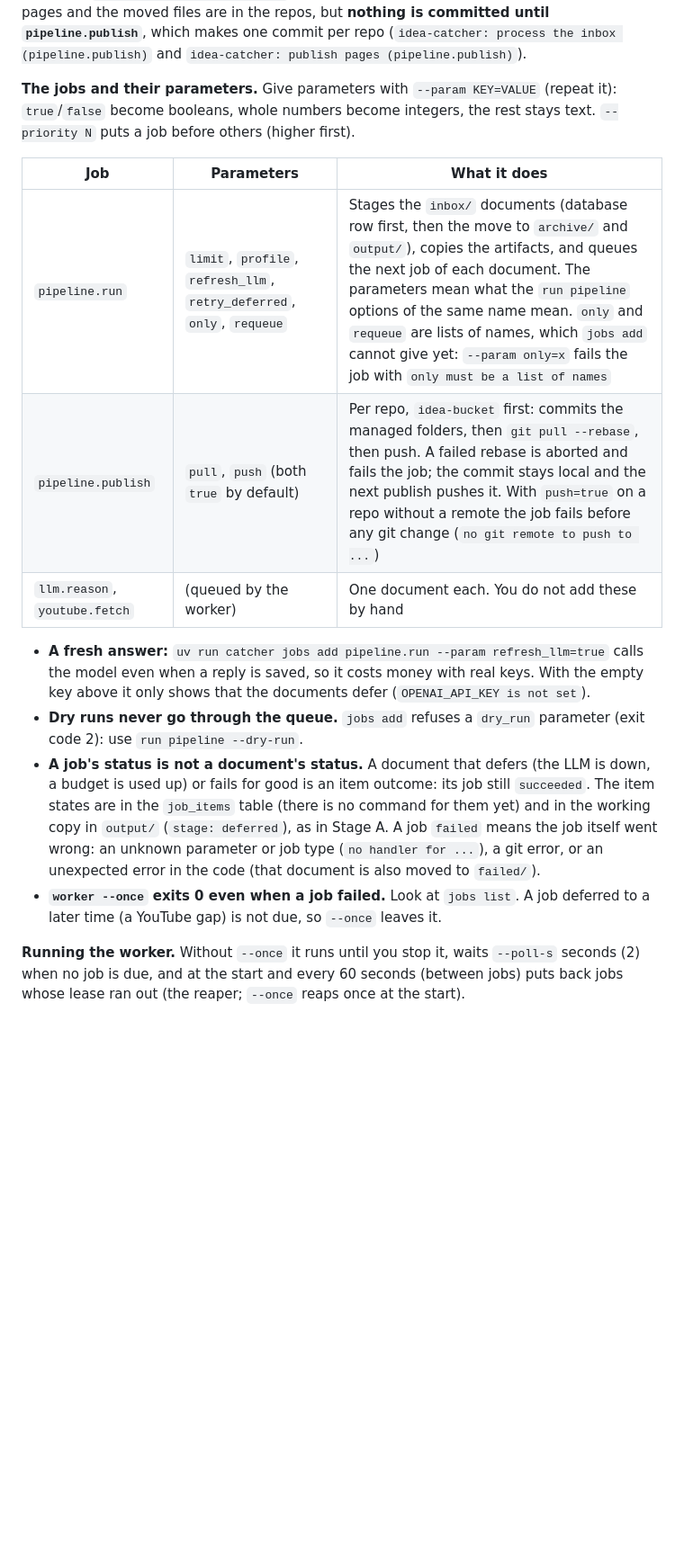
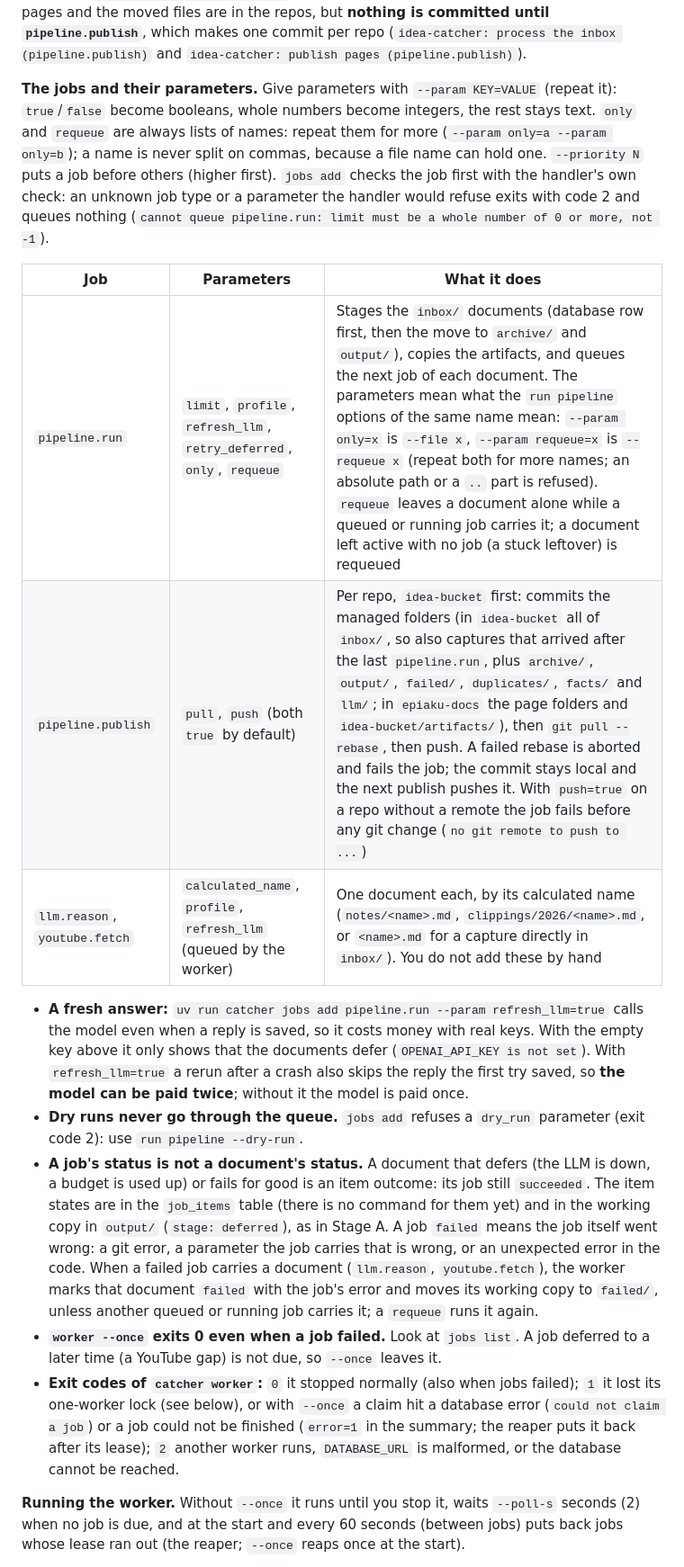
Before and after one commit to epiaku/idea-catcher, a Markdown page: docs/idea-catcher-how-to-run.md, the part around one of its changes. Shown at 90% size. Drawn GitHub-style; blank space fills up the shorter version.

```diff
--- a/docs/idea-catcher-how-to-run.md
+++ b/docs/idea-catcher-how-to-run.md
@@ -291,18 +291,19 @@ docker stop catcher-db                         # when you are done (removes the
 
 What you see (checked on 2026-10-03): the `pipeline.run` job stages the 43 documents and queues one `llm.reason` job per document (a clip without saved facts gets a `youtube.fetch` job first). **One `worker --once` runs them all**, because it keeps going while jobs are due: it ends with `ran 44 job(s): succeeded=44` after about 2 seconds, all from saved replies. The pages and the moved files are in the repos, but **nothing is committed until `pipeline.publish`**, which makes one commit per repo (`idea-catcher: process the inbox (pipeline.publish)` and `idea-catcher: publish pages (pipeline.publish)`).
 
-**The jobs and their parameters.** Give parameters with `--param KEY=VALUE` (repeat it): `true`/`false` become booleans, whole numbers become integers, the rest stays text. `--priority N` puts a job before others (higher first).
+**The jobs and their parameters.** Give parameters with `--param KEY=VALUE` (repeat it): `true`/`false` become booleans, whole numbers become integers, the rest stays text. `only` and `requeue` are always lists of names: repeat them for more (`--param only=a --param only=b`); a name is never split on commas, because a file name can hold one. `--priority N` puts a job before others (higher first). `jobs add` checks the job first with the handler's own check: an unknown job type or a parameter the handler would refuse exits with code 2 and queues nothing (`cannot queue pipeline.run: limit must be a whole number of 0 or more, not -1`).
 
 | Job | Parameters | What it does |
 | --- | --- | --- |
-| `pipeline.run` | `limit`, `profile`, `refresh_llm`, `retry_deferred`, `only`, `requeue` | Stages the `inbox/` documents (database row first, then the move to `archive/` and `output/`), copies the artifacts, and queues the next job of each document. The parameters mean what the `run pipeline` options of the same name mean. `only` and `requeue` are lists of names, which `jobs add` cannot give yet: `--param only=x` fails the job with `only must be a list of names` |
-| `pipeline.publish` | `pull`, `push` (both `true` by default) | Per repo, `idea-bucket` first: commits the managed folders, then `git pull --rebase`, then push. A failed rebase is aborted and fails the job; the commit stays local and the next publish pushes it. With `push=true` on a repo without a remote the job fails before any git change (`no git remote to push to ...`) |
-| `llm.reason`, `youtube.fetch` | (queued by the worker) | One document each. You do not add these by hand |
+| `pipeline.run` | `limit`, `profile`, `refresh_llm`, `retry_deferred`, `only`, `requeue` | Stages the `inbox/` documents (database row first, then the move to `archive/` and `output/`), copies the artifacts, and queues the next job of each document. The parameters mean what the `run pipeline` options of the same name mean: `--param only=x` is `--file x`, `--param requeue=x` is `--requeue x` (repeat both for more names; an absolute path or a `..` part is refused). `requeue` leaves a document alone while a queued or running job carries it; a document left active with no job (a stuck leftover) is requeued |
+| `pipeline.publish` | `pull`, `push` (both `true` by default) | Per repo, `idea-bucket` first: commits the managed folders (in `idea-bucket` all of `inbox/`, so also captures that arrived after the last `pipeline.run`, plus `archive/`, `output/`, `failed/`, `duplicates/`, `facts/` and `llm/`; in `epiaku-docs` the page folders and `idea-bucket/artifacts/`), then `git pull --rebase`, then push. A failed rebase is aborted and fails the job; the commit stays local and the next publish pushes it. With `push=true` on a repo without a remote the job fails before any git change (`no git remote to push to ...`) |
+| `llm.reason`, `youtube.fetch` | `calculated_name`, `profile`, `refresh_llm` (queued by the worker) | One document each, by its calculated name (`notes/<name>.md`, `clippings/2026/<name>.md`, or `<name>.md` for a capture directly in `inbox/`). You do not add these by hand |
 
-- **A fresh answer:** `uv run catcher jobs add pipeline.run --param refresh_llm=true` calls the model even when a reply is saved, so it costs money with real keys. With the empty key above it only shows that the documents defer (`OPENAI_API_KEY is not set`).
+- **A fresh answer:** `uv run catcher jobs add pipeline.run --param refresh_llm=true` calls the model even when a reply is saved, so it costs money with real keys. With the empty key above it only shows that the documents defer (`OPENAI_API_KEY is not set`). With `refresh_llm=true` a rerun after a crash also skips the reply the first try saved, so **the model can be paid twice**; without it the model is paid once.
 - **Dry runs never go through the queue.** `jobs add` refuses a `dry_run` parameter (exit code 2): use `run pipeline --dry-run`.
-- **A job's status is not a document's status.** A document that defers (the LLM is down, a budget is used up) or fails for good is an item outcome: its job still `succeeded`. The item states are in the `job_items` table (there is no command for them yet) and in the working copy in `output/` (`stage: deferred`), as in Stage A. A job `failed` means the job itself went wrong: an unknown parameter or job type (`no handler for ...`), a git error, or an unexpected error in the code (that document is also moved to `failed/`).
+- **A job's status is not a document's status.** A document that defers (the LLM is down, a budget is used up) or fails for good is an item outcome: its job still `succeeded`. The item states are in the `job_items` table (there is no command for them yet) and in the working copy in `output/` (`stage: deferred`), as in Stage A. A job `failed` means the job itself went wrong: a git error, a parameter the job carries that is wrong, or an unexpected error in the code. When a failed job carries a document (`llm.reason`, `youtube.fetch`), the worker marks that document `failed` with the job's error and moves its working copy to `failed/`, unless another queued or running job carries it; a `requeue` runs it again.
 - **`worker --once` exits 0 even when a job failed.** Look at `jobs list`. A job deferred to a later time (a YouTube gap) is not due, so `--once` leaves it.
+- **Exit codes of `catcher worker`:** `0` it stopped normally (also when jobs failed); `1` it lost its one-worker lock (see below), or with `--once` a claim hit a database error (`could not claim a job`) or a job could not be finished (`error=1` in the summary; the reaper puts it back after its lease); `2` another worker runs, `DATABASE_URL` is malformed, or the database cannot be reached.
 
 **Running the worker.** Without `--once` it runs until you stop it, waits `--poll-s` seconds (2) when no job is due, and at the start and every 60 seconds (between jobs) puts back jobs whose lease ran out (the reaper; `--once` reaps once at the start).
 
```
Also changed, not shown: other parts of docs/idea-catcher-how-to-run.md (+3 -2 lines), docs/idea-catcher-service-architecture.md (+12 -7 lines).
